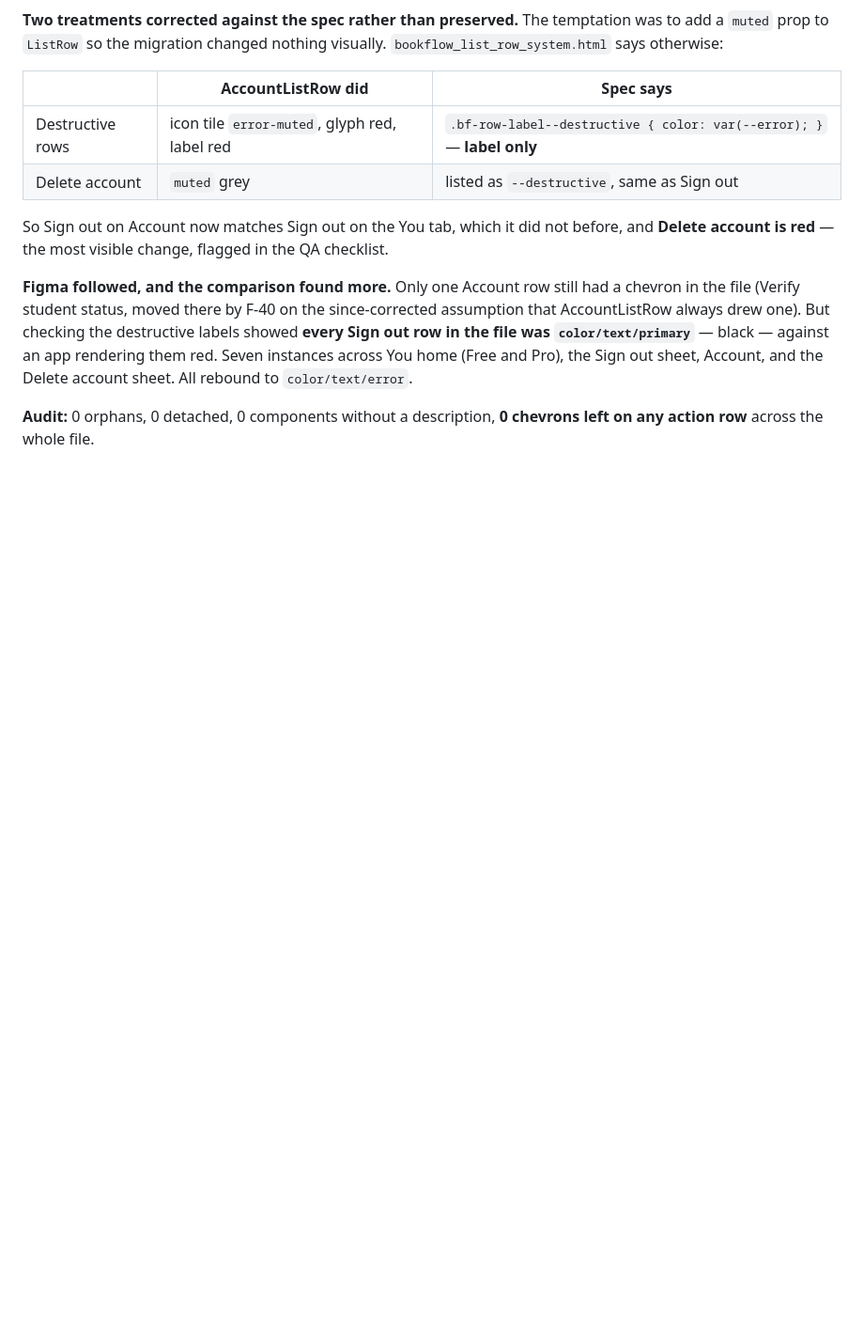
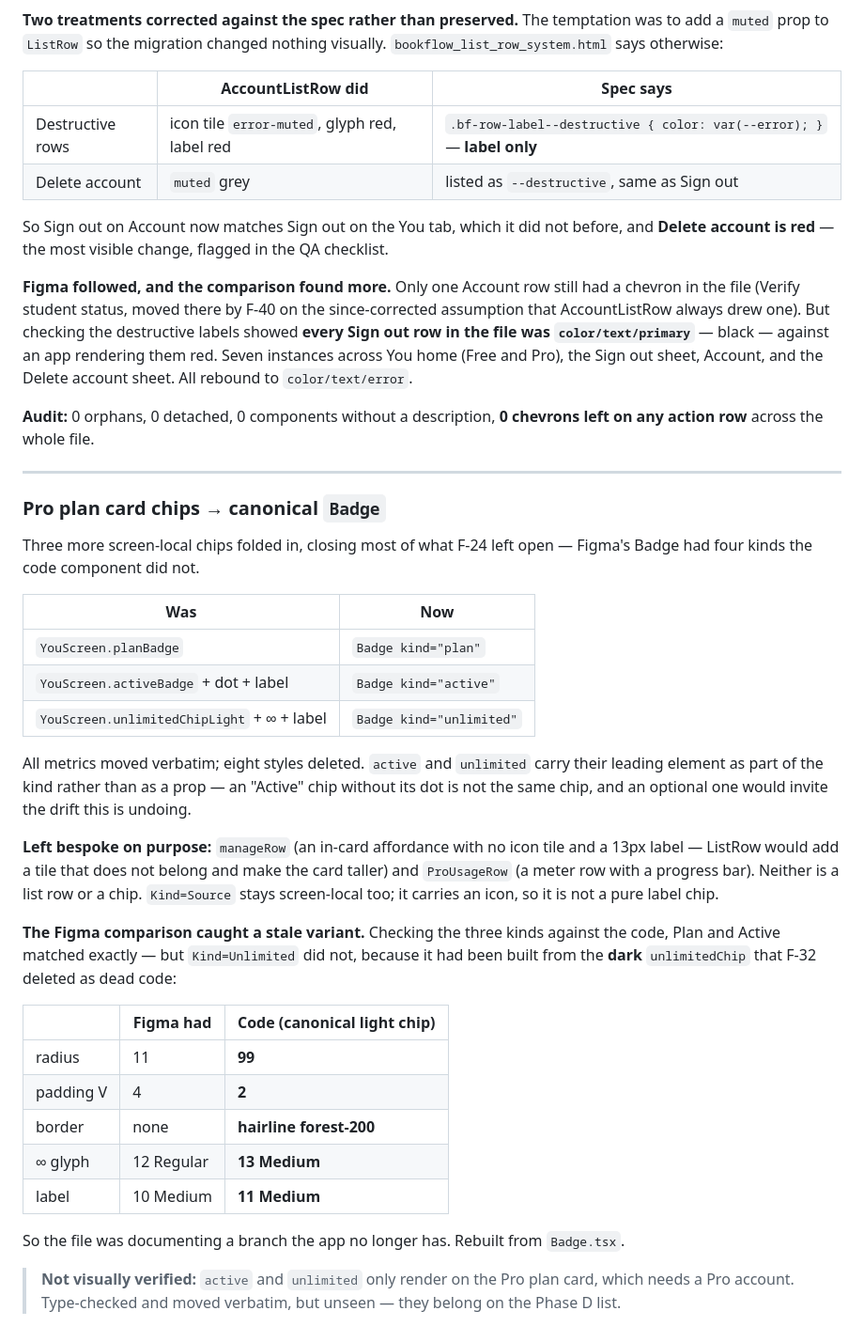
Before and after one commit to EAustine/Bookflow, a Markdown page: docs/figma/FIGMA_BUILD_LOG.md, the part around the change. Shown at 94% size. Drawn GitHub-style; blank space fills up the shorter version.

Commit message:
docs: record the Pro card chip migration and a stale Figma variant
Plan, Active and Unlimited chips moved to the canonical Badge; manageRow
and ProUsageRow deliberately left bespoke.

The Figma comparison caught Kind=Unlimited documenting the dark
unlimitedChip that F-32 deleted — radius 11, no border, inverse text,
against the canonical light chip's radius 99 with a forest-200 hairline.
Rebuilt from Badge.tsx.

QA checklist gains G6 and G7; G7 is flagged Pro-account-only and
unverified, since neither chip is reachable on a free account.

Co-Authored-By: Claude Opus 5 <noreply@anthropic.com>

```diff
--- a/docs/figma/FIGMA_BUILD_LOG.md
+++ b/docs/figma/FIGMA_BUILD_LOG.md
@@ -1793,3 +1793,47 @@ Delete account sheet. All rebound to `color/text/error`.
 
 **Audit:** 0 orphans, 0 detached, 0 components without a description, **0
 chevrons left on any action row** across the whole file.
+
+---
+
+### Pro plan card chips → canonical `Badge`
+
+Three more screen-local chips folded in, closing most of what F-24 left open —
+Figma's Badge had four kinds the code component did not.
+
+| Was | Now |
+|---|---|
+| `YouScreen.planBadge` | `Badge kind="plan"` |
+| `YouScreen.activeBadge` + dot + label | `Badge kind="active"` |
+| `YouScreen.unlimitedChipLight` + ∞ + label | `Badge kind="unlimited"` |
+
+All metrics moved verbatim; eight styles deleted. `active` and `unlimited` carry
+their leading element as part of the kind rather than as a prop — an "Active"
+chip without its dot is not the same chip, and an optional one would invite the
+drift this is undoing.
+
+**Left bespoke on purpose:** `manageRow` (an in-card affordance with no icon
+tile and a 13px label — ListRow would add a tile that does not belong and make
+the card taller) and `ProUsageRow` (a meter row with a progress bar). Neither is
+a list row or a chip. `Kind=Source` stays screen-local too; it carries an icon,
+so it is not a pure label chip.
+
+**The Figma comparison caught a stale variant.** Checking the three kinds
+against the code, Plan and Active matched exactly — but `Kind=Unlimited` did
+not, because it had been built from the **dark** `unlimitedChip` that F-32
+deleted as dead code:
+
+| | Figma had | Code (canonical light chip) |
+|---|---|---|
+| radius | 11 | **99** |
+| padding V | 4 | **2** |
+| border | none | **hairline forest-200** |
+| ∞ glyph | 12 Regular | **13 Medium** |
+| label | 10 Medium | **11 Medium** |
+
+So the file was documenting a branch the app no longer has. Rebuilt from
+`Badge.tsx`.
+
+> **Not visually verified:** `active` and `unlimited` only render on the Pro
+> plan card, which needs a Pro account. Type-checked and moved verbatim, but
+> unseen — they belong on the Phase D list.
```
Also changed, not shown: docs/RELEASE_QA_CHECKLIST.md (+3 -0 lines).
